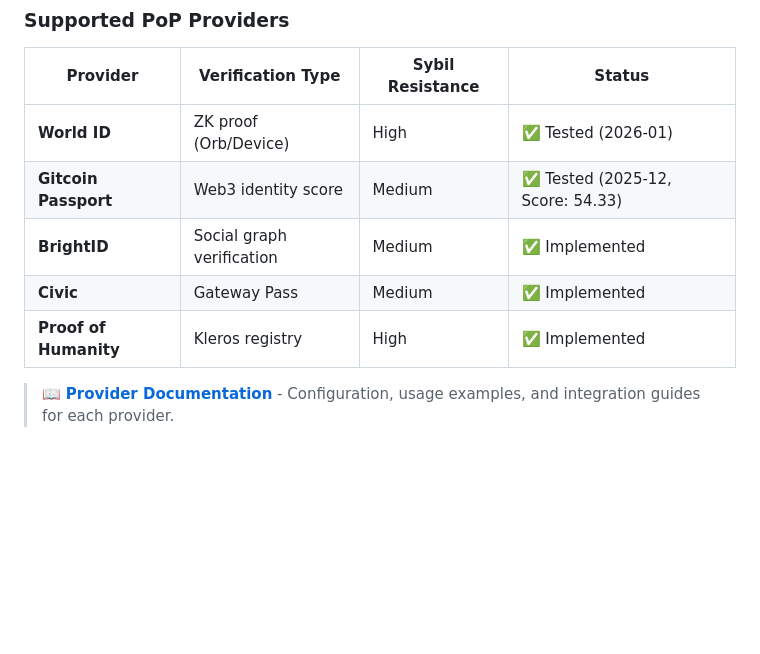
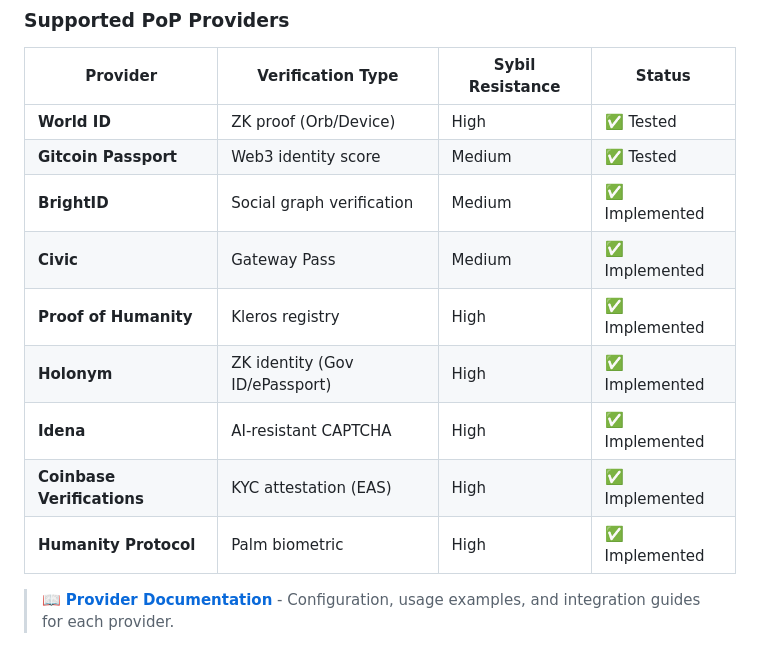
Before and after one commit to pohi-protocol/pohi, a Markdown page: README.md, the part around the change. Rendered like a GitHub page; blank space fills up the shorter version.

```diff
--- a/README.md
+++ b/README.md
@@ -69,11 +69,15 @@ PoHI answers three questions:
 
 | Provider | Verification Type | Sybil Resistance | Status |
 |----------|------------------|------------------|--------|
-| **World ID** | ZK proof (Orb/Device) | High | ✅ Tested (2026-01) |
-| **Gitcoin Passport** | Web3 identity score | Medium | ✅ Tested (2025-12, Score: 54.33) |
+| **World ID** | ZK proof (Orb/Device) | High | ✅ Tested |
+| **Gitcoin Passport** | Web3 identity score | Medium | ✅ Tested |
 | **BrightID** | Social graph verification | Medium | ✅ Implemented |
 | **Civic** | Gateway Pass | Medium | ✅ Implemented |
 | **Proof of Humanity** | Kleros registry | High | ✅ Implemented |
+| **Holonym** | ZK identity (Gov ID/ePassport) | High | ✅ Implemented |
+| **Idena** | AI-resistant CAPTCHA | High | ✅ Implemented |
+| **Coinbase Verifications** | KYC attestation (EAS) | High | ✅ Implemented |
+| **Humanity Protocol** | Palm biometric | High | ✅ Implemented |
 
 > 📖 **[Provider Documentation](./docs/providers.md)** - Configuration, usage examples, and integration guides for each provider.
 
```
Also changed, not shown: README_ja.md (+6 -2 lines).
